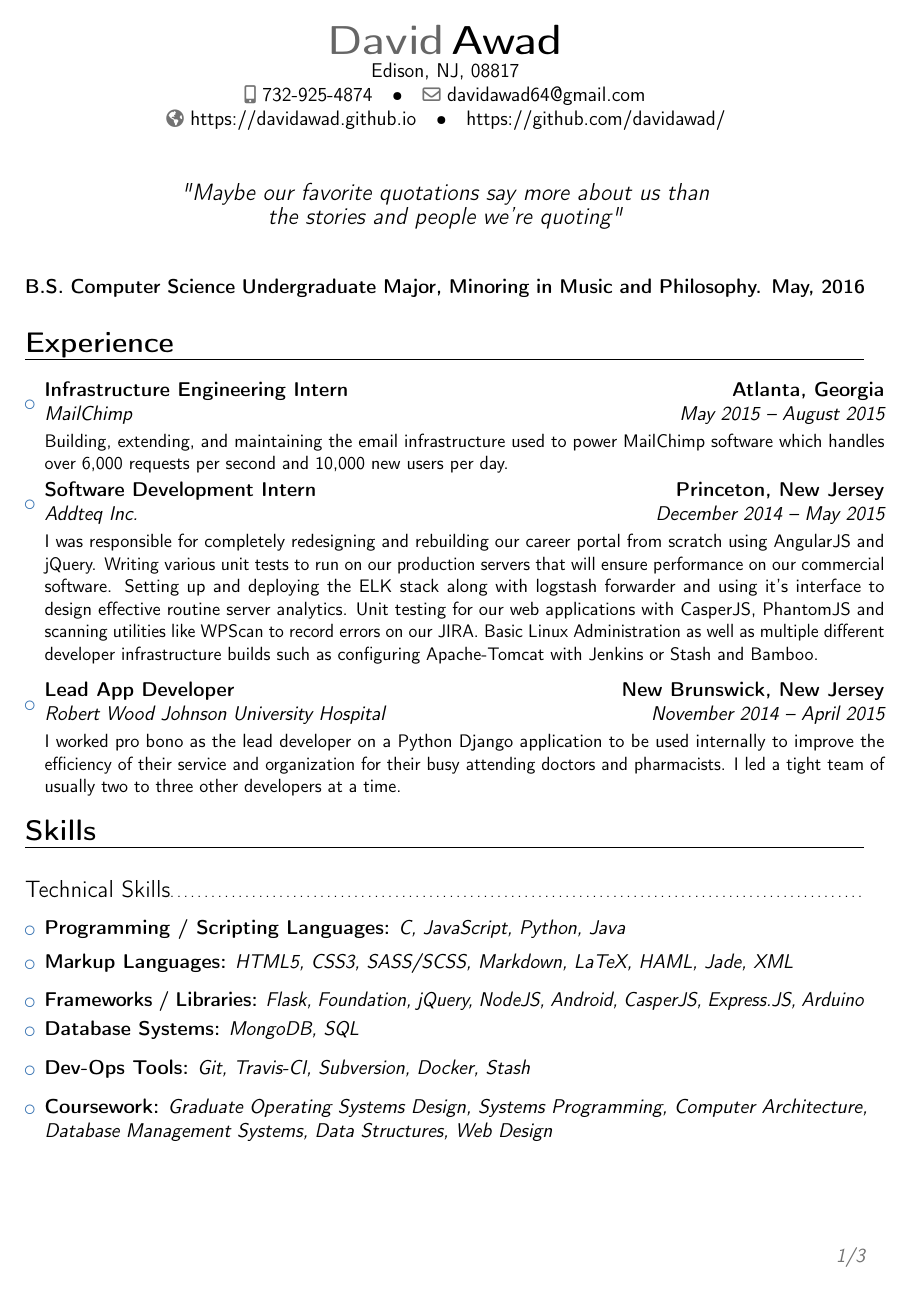
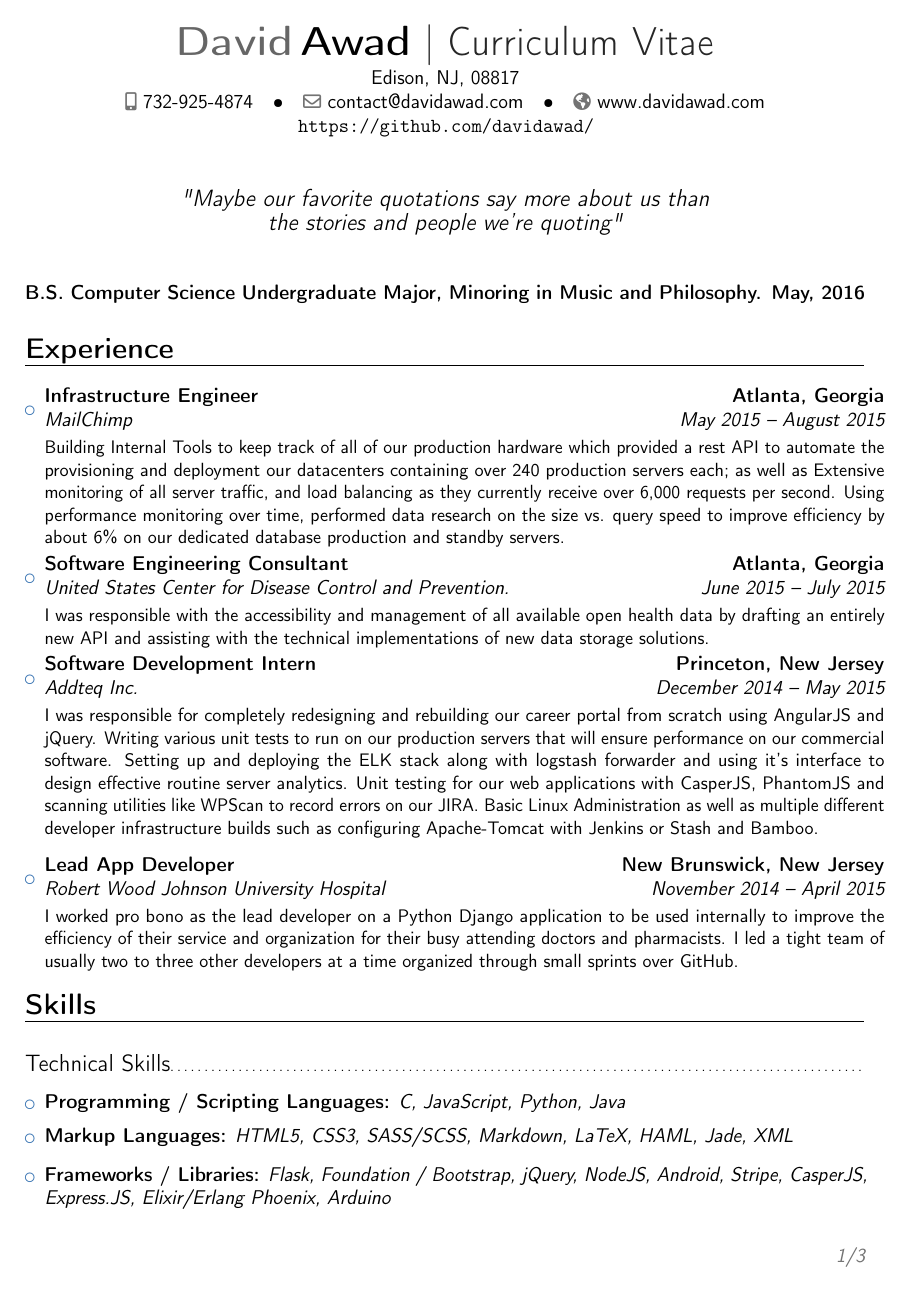
Before and after one commit to DavidAwad/resume, a LaTeX CV (resume.tex): page 1 of 3. Compiled offline with pdfLaTeX.

Commit message:
Update resume.tex

```diff
--- a/resume.tex
+++ b/resume.tex
@@ -16,28 +16,27 @@
 % character encoding
 \usepackage[utf8]{inputenc}
 
-
 % adjust the page margins
 \usepackage[scale=0.85]{geometry}
-%\setlength{\hintscolumnwidth}{3cm}    % if you want to change the width of the column with the dates
+%\setlength{\hintscolumnwidth}{3cm}  % if you want to change the width of the column with the dates
 
 \usepackage{import}
 
 \name{David}{Awad}
 
+\title{Curriculum Vitae}
+
 \phone[mobile]{732-925-4874}
 
-\email{davidawad64@gmail.com}
+\email{contact@davidawad.com}
 
-\homepage{https://davidawad.github.io}
+\homepage{www.davidawad.com}
 
-\extrainfo{https://github.com/davidawad/}
+\extrainfo{\url{https://github.com/davidawad/}}
 
 \address{Edison, NJ, 08817}{}{}
 
-%\photo[64pt][0.4pt]{picture}                       % optional, remove / comment the line if not wanted; '64pt' is the height the picture must be resized to, 0.4pt is the thickness of the frame around it (put it to 0pt for no frame) and 'picture' is the name of the picture file
-
- \quote{"Maybe our favorite quotations say more about us than the stories and people we're quoting"}
+\quote{"Maybe our favorite quotations say more about us than the stories and people we're quoting"}
 
 % beginning of the document
 
@@ -53,13 +52,16 @@
 
 \begin{itemize}
 
-\item{\cventry{May 2015 -- August 2015}{MailChimp}{Infrastructure Engineering Intern}{Atlanta, Georgia}{}{\vspace{3pt} Building, extending, and maintaining the email infrastructure used to power MailChimp software which handles over 6,000 requests per second and 10,000 new users per day.}}
+\item{\cventry{May 2015 -- August 2015}{\href{http://mailchimp.com/}{MailChimp}}{Infrastructure Engineer}{Atlanta, Georgia}{}{\vspace{3pt} Building Internal Tools to keep track of all of our production hardware which provided a rest API to automate the provisioning and deployment our datacenters containing over 240 production servers each; as well as Extensive monitoring of all server traffic, and load balancing as they currently receive over 6,000 requests per second. Using performance monitoring over time, performed data research on the size vs. query speed to improve efficiency by about 6\% on our dedicated database production and standby servers.}}
 
-\item{\cventry{December 2014 -- May 2015}{Addteq Inc.}{Software Development Intern}{Princeton, New Jersey}{}{\vspace{3pt} I was responsible for completely redesigning and rebuilding our career portal from scratch using AngularJS and jQuery. Writing various unit tests to run on our production servers that will ensure performance on our commercial software. Setting up and deploying the ELK stack along with logstash forwarder and using it's interface to design effective routine server analytics. Unit testing for our web applications with CasperJS, PhantomJS and scanning utilities like WPScan to record errors on our JIRA. Basic Linux Administration as well as multiple different developer infrastructure builds such as configuring Apache-Tomcat with Jenkins or Stash and Bamboo.}}
+
+\item{\cventry{June 2015 -- July 2015}{\href{http://www.cdc.gov/}{United States Center for Disease Control and Prevention.}}{Software Engineering Consultant}{Atlanta, Georgia}{}{\vspace{3pt} I was responsible with the accessibility and management of all available open health data by drafting an entirely new API and assisting with the technical implementations of new data storage solutions.}}
+
+\item{\cventry{December 2014 -- May 2015}{\href{http://addteq.com}{Addteq Inc.}}{Software Development Intern}{Princeton, New Jersey}{}{\vspace{3pt} I was responsible for completely redesigning and rebuilding our career portal from scratch using AngularJS and jQuery. Writing various unit tests to run on our production servers that will ensure performance on our commercial software. Setting up and deploying the ELK stack along with logstash forwarder and using it's interface to design effective routine server analytics. Unit testing for our web applications with CasperJS, PhantomJS and scanning utilities like WPScan to record errors on our JIRA. Basic Linux Administration as well as multiple different developer infrastructure builds such as configuring Apache-Tomcat with Jenkins or Stash and Bamboo.}}
 
 \vspace{6pt}
 
-\item{\cventry{November 2014 -- April 2015}{Robert Wood Johnson University Hospital}{Lead App Developer}{New Brunswick, New Jersey}{}{\vspace{3pt}I worked pro bono as the lead developer on a Python Django application to be used internally to improve the efficiency of their service and organization for their busy attending doctors and pharmacists. I led a tight team of usually two to three other developers at a time.}}
+\item{\cventry{November 2014 -- April 2015}{\href{http://www.rwjuh.edu/rwjuh/home.aspx}{Robert Wood Johnson University Hospital}}{Lead App Developer}{New Brunswick, New Jersey}{}{\vspace{3pt}I worked pro bono as the lead developer on a Python Django application to be used internally to improve the efficiency of their service and organization for their busy attending doctors and pharmacists. I led a tight team of usually two to three other developers at a time organized through small sprints over GitHub.}}
 
 \end{itemize}
 
@@ -87,11 +89,11 @@
 
 \vspace{6pt}
 
-\item{\textbf{Frameworks / Libraries:}\textit{ Flask, Foundation, jQuery, NodeJS, Android, CasperJS, Express.JS, Arduino}
+\item{\textbf{Frameworks / Libraries:}\textit{ Flask, Foundation / Bootstrap, jQuery, NodeJS, Android, Stripe, CasperJS, Express.JS, Elixir/Erlang Phoenix, Arduino}
 
 \vspace{3pt}
-% item start
-\item{\textbf{Database Systems:}\textit{ MongoDB, SQL} }
+
+\item{\textbf{Database Systems:}\textit{ MongoDB, mySQL, PostgreSQL} }
 
 \vspace{3pt}
 
@@ -99,7 +101,7 @@
 
 \vspace{6pt}
 
-\item{\textbf{Dev-Ops Tools:}\textit{ Git, Travis-CI, Subversion, Docker, Stash}
+\item{\textbf{Dev-Ops Tools:}\textit{ Travis-CI, Vagrant, Puppet, Subversion, Docker, Stash, Jenkins}
 
 \vspace{3pt}
 
```
Also changed, not shown: resume.tex (54 more changed lines).
